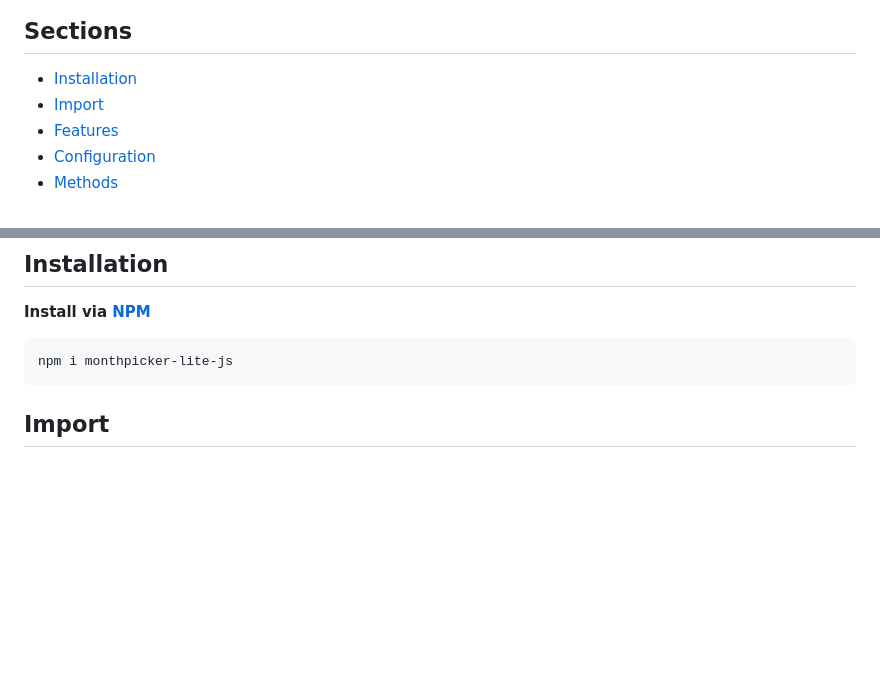
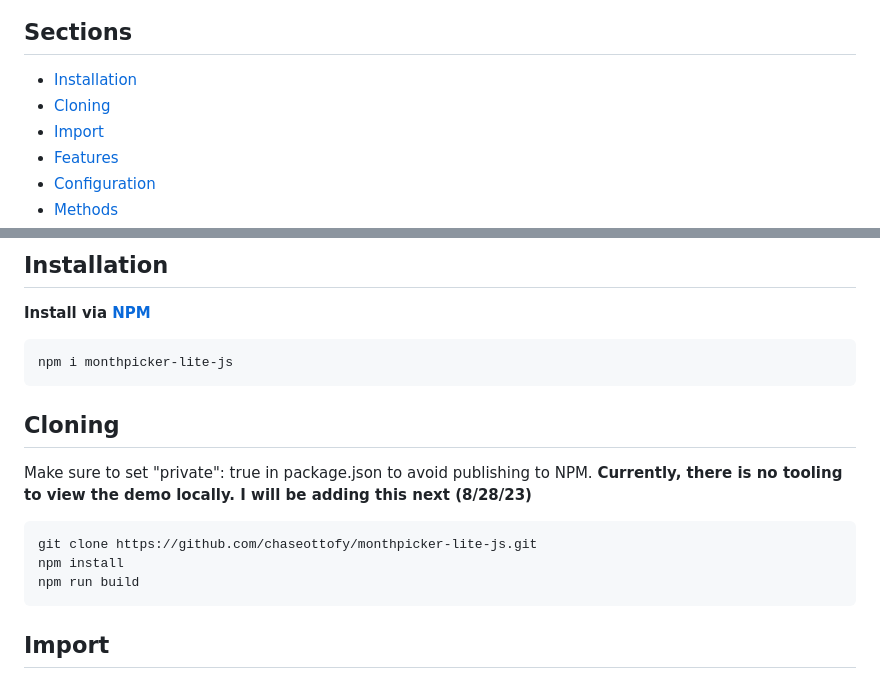
Before and after one commit to chaseottofy/monthpicker-lite-js, a Markdown page: README.md, 2 parts joined by grey strips. GitHub-like rendering; blank space fills up the shorter version.

````diff
--- a/README.md
+++ b/README.md
@@ -8,6 +8,7 @@ Zero-dependency, lightweight datepicker component for Vanilla JS & Typescript.
 
 ## Sections
 - [Installation](#installation)
+- [Cloning](#cloning)
 - [Import](#import)
 - [Features](#features)
 - [Configuration](#configuration)
@@ -22,6 +23,17 @@ Zero-dependency, lightweight datepicker component for Vanilla JS & Typescript.
 
 ```bash
 npm i monthpicker-lite-js
+```
+
+## Cloning
+
+Make sure to set "private": true in package.json to avoid publishing to NPM.
+**Currently, there is no tooling to view the demo locally. I will be adding this next (8/28/23)**
+
+```bash
+git clone https://github.com/chaseottofy/monthpicker-lite-js.git
+npm install
+npm run build
 ```
 
 ## Import
````
